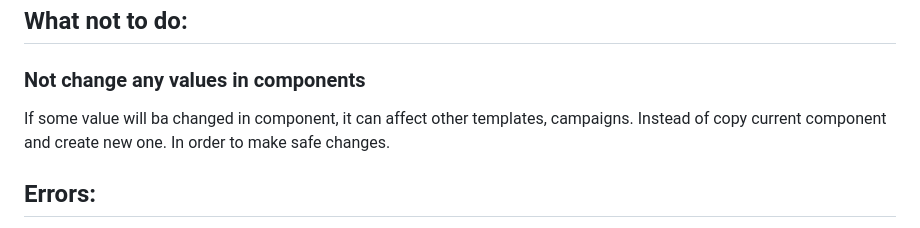
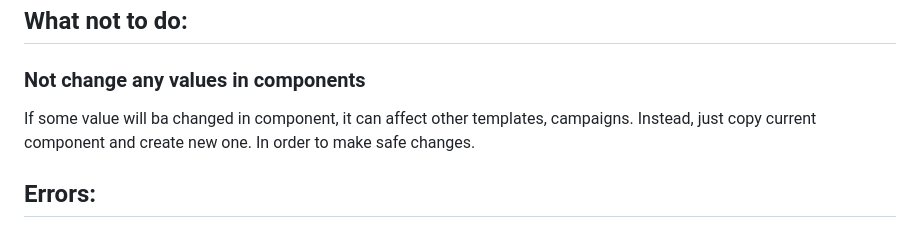
Before and after one commit to BelianiRafal/Constructor, a Markdown page: README.md, the part around the change. Rendered like a GitHub page.

```diff
--- a/README.md
+++ b/README.md
@@ -91,7 +91,7 @@ There is a lot of checks, mutations with links, categories provided in app.js
 ## What not to do:
 ### Not change any values in components
 If some value will ba changed in component, it can affect other templates,
-campaigns. Instead of copy current component and create new one. In order to make safe changes.
+campaigns. Instead, just copy current component and create new one. In order to make safe changes.
 
 ## Errors:
 http://127.0.0.1:5500/templates/[file_name].js net::ERR_ABORTED 404 (Not Found)
```
